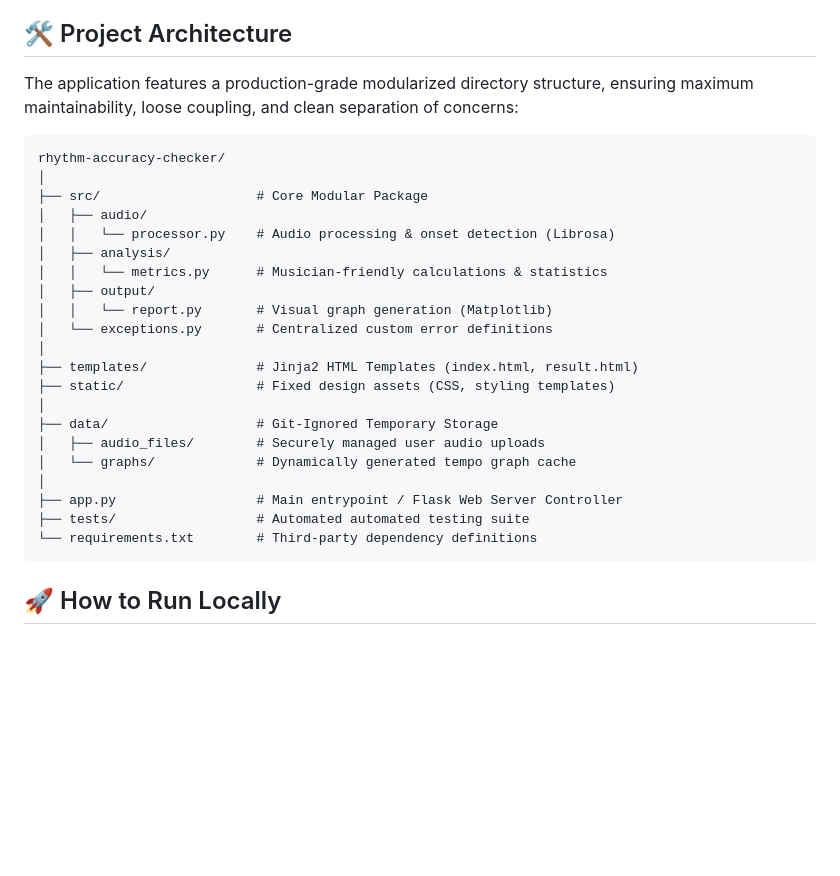
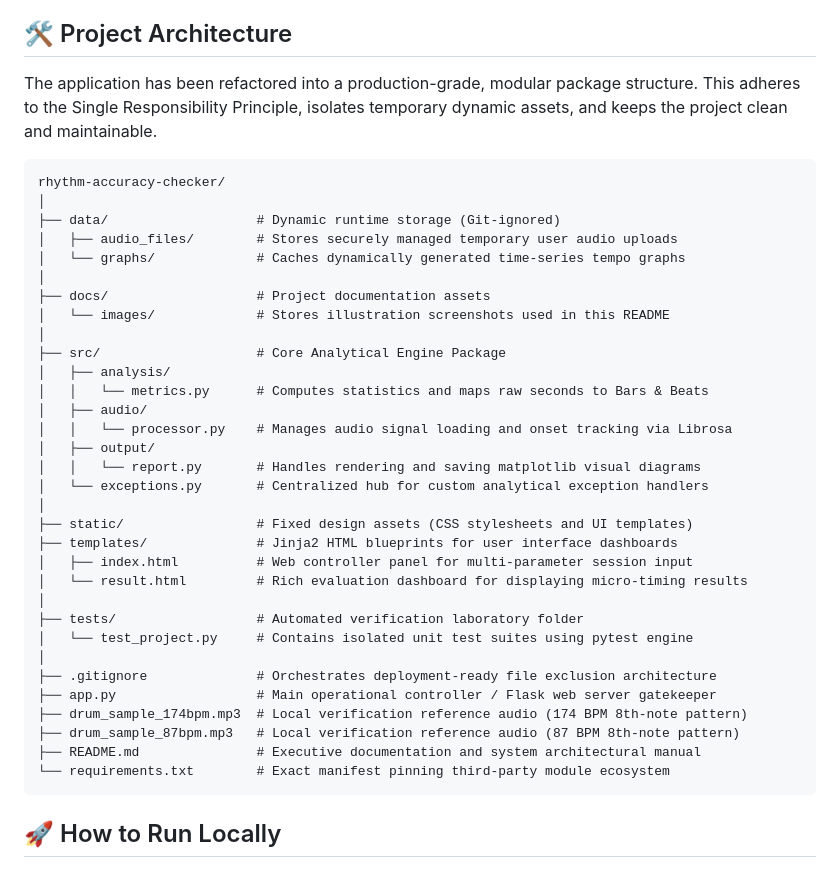
Before and after one commit to jiei-h/rhythm-accuracy-checker, a Markdown page: README.md, the part around the change. Drawn GitHub-style; blank space fills up the shorter version.

Commit message:
docs: 自分用改良版としてREADMEを完全Webエディション向けにリニューアル

````diff
--- a/README.md
+++ b/README.md
@@ -14,30 +14,42 @@ Unlike basic analytical tools, this application converts raw timestamps into **m
 - **🧠 Dual-Metric Accuracy Evaluation:** Breaks timing accuracy down into **Tendency** (overall rushing/dragging habits) and **Stability** (unsteadiness and jitter), ensuring cancellation effects do not mask performance flaws.
 
 ## 🛠️ Project Architecture
-The application features a production-grade modularized directory structure, ensuring maximum maintainability, loose coupling, and clean separation of concerns:
+
+The application has been refactored into a production-grade, modular package structure. This adheres to the Single Responsibility Principle, isolates temporary dynamic assets, and keeps the project clean and maintainable.
 
 ```text
 rhythm-accuracy-checker/
 │
-├── src/                    # Core Modular Package
+├── data/                   # Dynamic runtime storage (Git-ignored)
+│   ├── audio_files/        # Stores securely managed temporary user audio uploads
+│   └── graphs/             # Caches dynamically generated time-series tempo graphs
+│
+├── docs/                   # Project documentation assets
+│   └── images/             # Stores illustration screenshots used in this README
+│
+├── src/                    # Core Analytical Engine Package
+│   ├── analysis/
+│   │   └── metrics.py      # Computes statistics and maps raw seconds to Bars & Beats
 │   ├── audio/
-│   │   └── processor.py    # Audio processing & onset detection (Librosa)
-│   ├── analysis/
-│   │   └── metrics.py      # Musician-friendly calculations & statistics
+│   │   └── processor.py    # Manages audio signal loading and onset tracking via Librosa
 │   ├── output/
-│   │   └── report.py       # Visual graph generation (Matplotlib)
-│   └── exceptions.py       # Centralized custom error definitions
+│   │   └── report.py       # Handles rendering and saving matplotlib visual diagrams
+│   └── exceptions.py       # Centralized hub for custom analytical exception handlers
 │
-├── templates/              # Jinja2 HTML Templates (index.html, result.html)
-├── static/                 # Fixed design assets (CSS, styling templates)
+├── static/                 # Fixed design assets (CSS stylesheets and UI templates)
+├── templates/              # Jinja2 HTML blueprints for user interface dashboards
+│   ├── index.html          # Web controller panel for multi-parameter session input
+│   └── result.html         # Rich evaluation dashboard for displaying micro-timing results
 │
-├── data/                   # Git-Ignored Temporary Storage
-│   ├── audio_files/        # Securely managed user audio uploads
-│   └── graphs/             # Dynamically generated tempo graph cache
+├── tests/                  # Automated verification laboratory folder
+│   └── test_project.py     # Contains isolated unit test suites using pytest engine
 │
-├── app.py                  # Main entrypoint / Flask Web Server Controller
-├── tests/                  # Automated automated testing suite
-└── requirements.txt        # Third-party dependency definitions
+├── .gitignore              # Orchestrates deployment-ready file exclusion architecture
+├── app.py                  # Main operational controller / Flask web server gatekeeper
+├── drum_sample_174bpm.mp3  # Local verification reference audio (174 BPM 8th-note pattern)
+├── drum_sample_87bpm.mp3   # Local verification reference audio (87 BPM 8th-note pattern)
+├── README.md               # Executive documentation and system architectural manual
+└── requirements.txt        # Exact manifest pinning third-party module ecosystem
 ```
 
 ## 🚀 How to Run Locally
````
